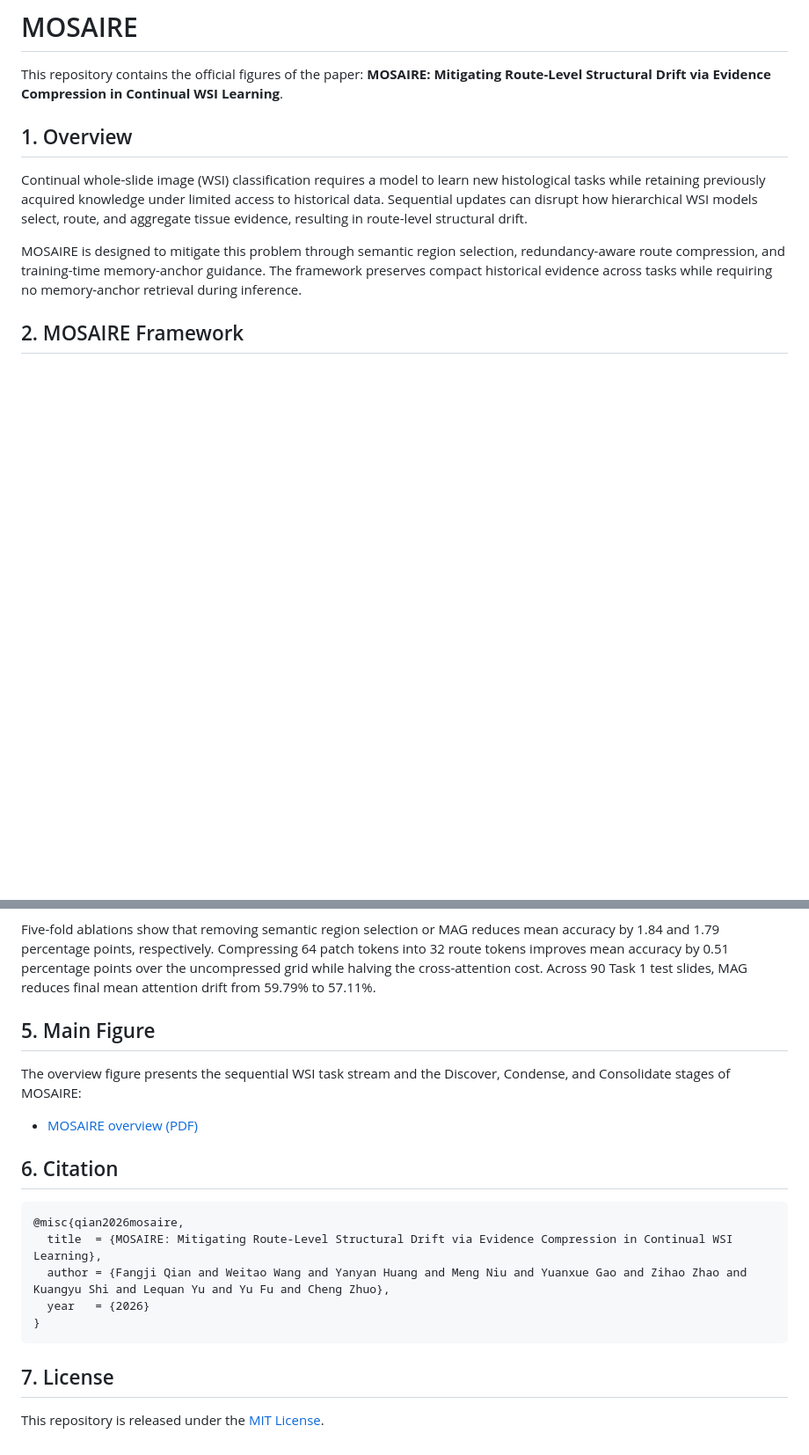
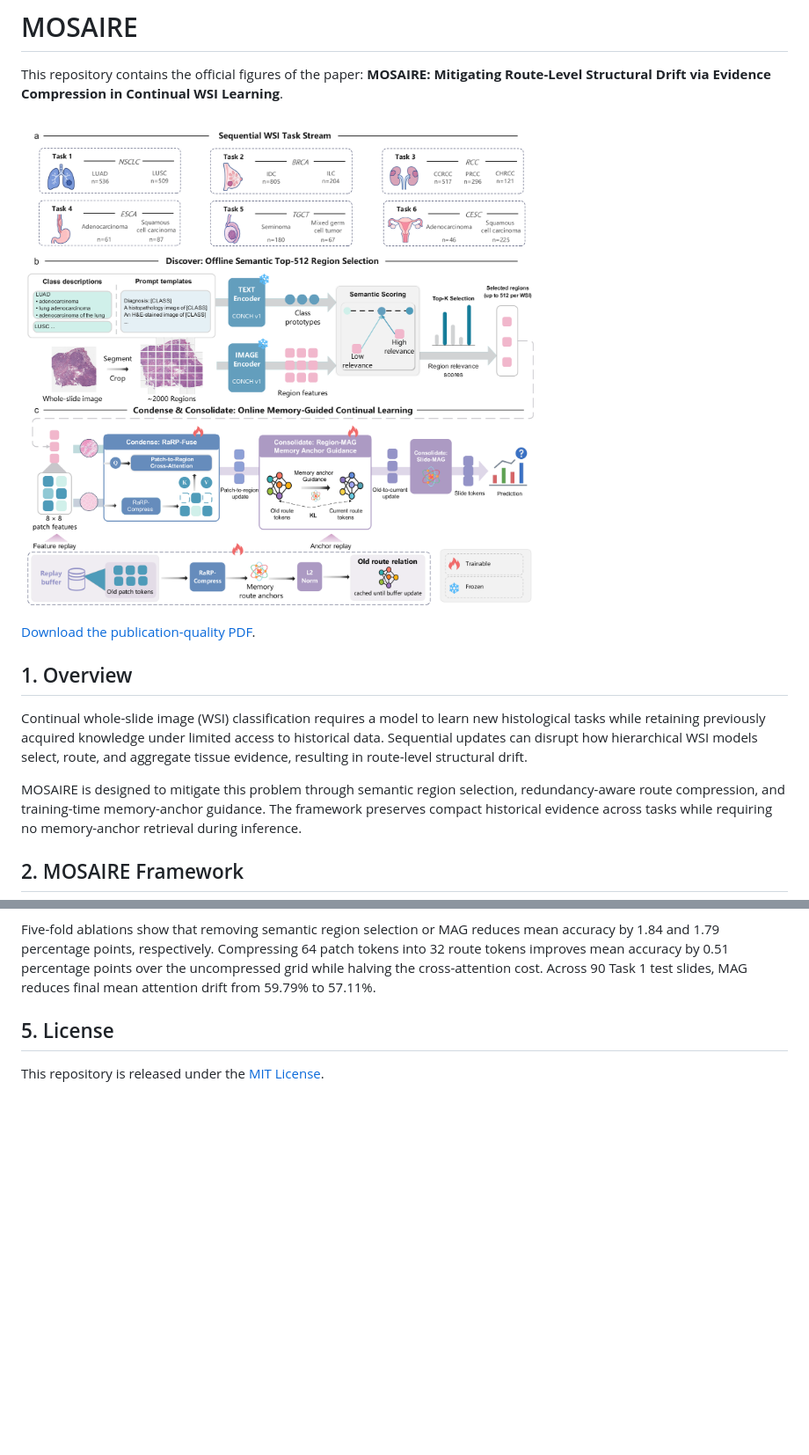
Before and after one commit to AI-NMI/MOSAIRE, a Markdown page: README.md, 2 parts joined by grey strips. Shown at 88% size. GitHub-like rendering; pictures changed too: fig/Fig1_MOSAIRE_overview.png (added); blank space fills up the shorter version.

Commit message:
Feature the overview figure in the README

````diff
--- a/README.md
+++ b/README.md
@@ -3,6 +3,10 @@
 This repository contains the official figures of the paper: **MOSAIRE:
 Mitigating Route-Level Structural Drift via Evidence Compression in Continual
 WSI Learning**.
+
+![Overview of MOSAIRE](fig/Fig1_MOSAIRE_overview.png)
+
+[Download the publication-quality PDF](fig/Fig1_MOSAIRE_overview.pdf).
 
 ## 1. Overview
 
@@ -63,23 +67,6 @@ Compressing 64 patch tokens into 32 route tokens improves mean accuracy by
 cross-attention cost. Across 90 Task 1 test slides, MAG reduces final mean
 attention drift from 59.79% to 57.11%.
 
-## 5. Main Figure
-
-The overview figure presents the sequential WSI task stream and the Discover,
-Condense, and Consolidate stages of MOSAIRE:
-
-- [MOSAIRE overview (PDF)](fig/Fig1_MOSAIRE_overview.pdf)
-
-## 6. Citation
-
-```bibtex
-@misc{qian2026mosaire,
-  title  = {MOSAIRE: Mitigating Route-Level Structural Drift via Evidence Compression in Continual WSI Learning},
-  author = {Fangji Qian and Weitao Wang and Yanyan Huang and Meng Niu and Yuanxue Gao and Zihao Zhao and Kuangyu Shi and Lequan Yu and Yu Fu and Cheng Zhuo},
-  year   = {2026}
-}
-```
-
-## 7. License
+## 5. License
 
 This repository is released under the [MIT License](LICENSE).
````
